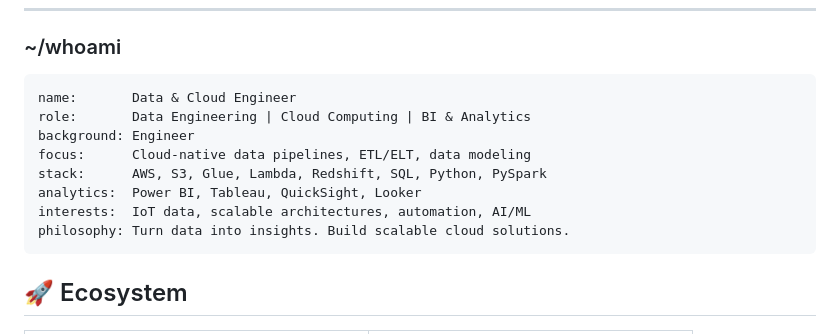
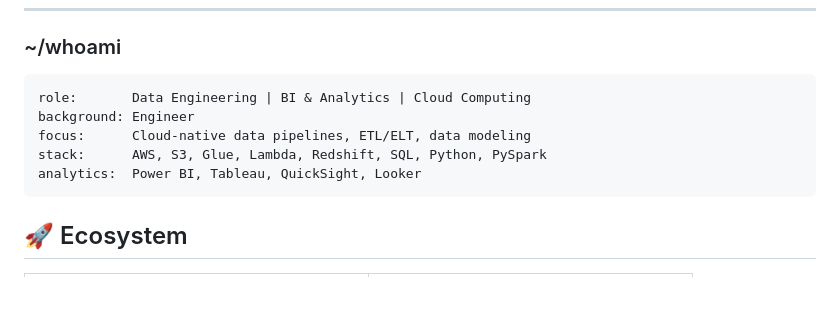
Before and after one commit to plantepro/plantepro, a Markdown page: README.md, the part around the change. GitHub-like rendering; blank space fills up the shorter version.

Commit message:
Revise role order and clean up README
Updated the role order in the README and removed redundant lines.

```diff
--- a/README.md
+++ b/README.md
@@ -31,14 +31,11 @@
 <h3>~/whoami</h3>
 
 <pre>
-name:       Data & Cloud Engineer
-role:       Data Engineering | Cloud Computing | BI & Analytics
+role:       Data Engineering | BI & Analytics | Cloud Computing
 background: Engineer
 focus:      Cloud-native data pipelines, ETL/ELT, data modeling
 stack:      AWS, S3, Glue, Lambda, Redshift, SQL, Python, PySpark
 analytics:  Power BI, Tableau, QuickSight, Looker
-interests:  IoT data, scalable architectures, automation, AI/ML
-philosophy: Turn data into insights. Build scalable cloud solutions.
 </pre>
 
 
```
